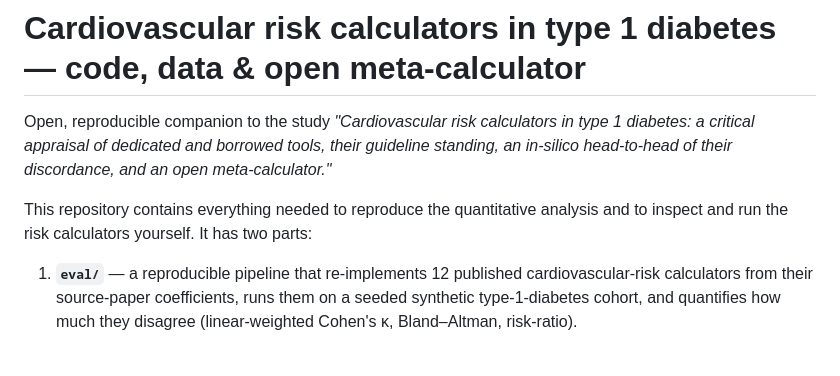
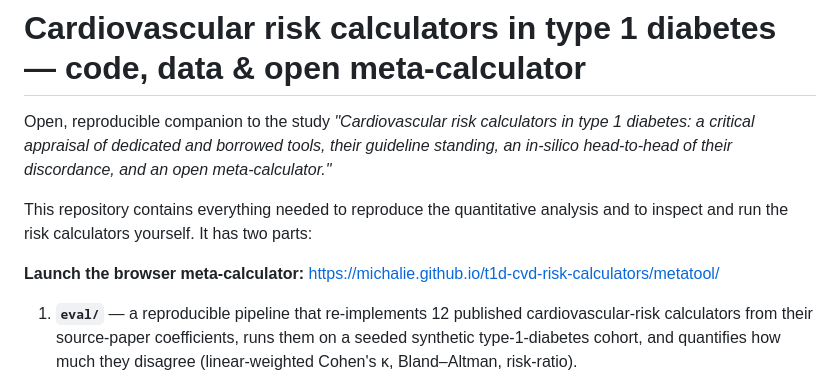
Before and after one commit to MichaLie/t1d-cvd-risk-calculators, a Markdown page: README.md, the part around the change. GitHub-like rendering; blank space fills up the shorter version.

Commit message:
Add metatool launch link to README

```diff
--- a/README.md
+++ b/README.md
@@ -6,6 +6,8 @@ head-to-head of their discordance, and an open meta-calculator."*
 
 This repository contains everything needed to reproduce the quantitative analysis and to inspect
 and run the risk calculators yourself. It has two parts:
+
+**Launch the browser meta-calculator:** https://michalie.github.io/t1d-cvd-risk-calculators/metatool/
 
 1. **`eval/`** — a reproducible pipeline that re-implements 12 published cardiovascular-risk
    calculators from their source-paper coefficients, runs them on a seeded synthetic type-1-diabetes
```
